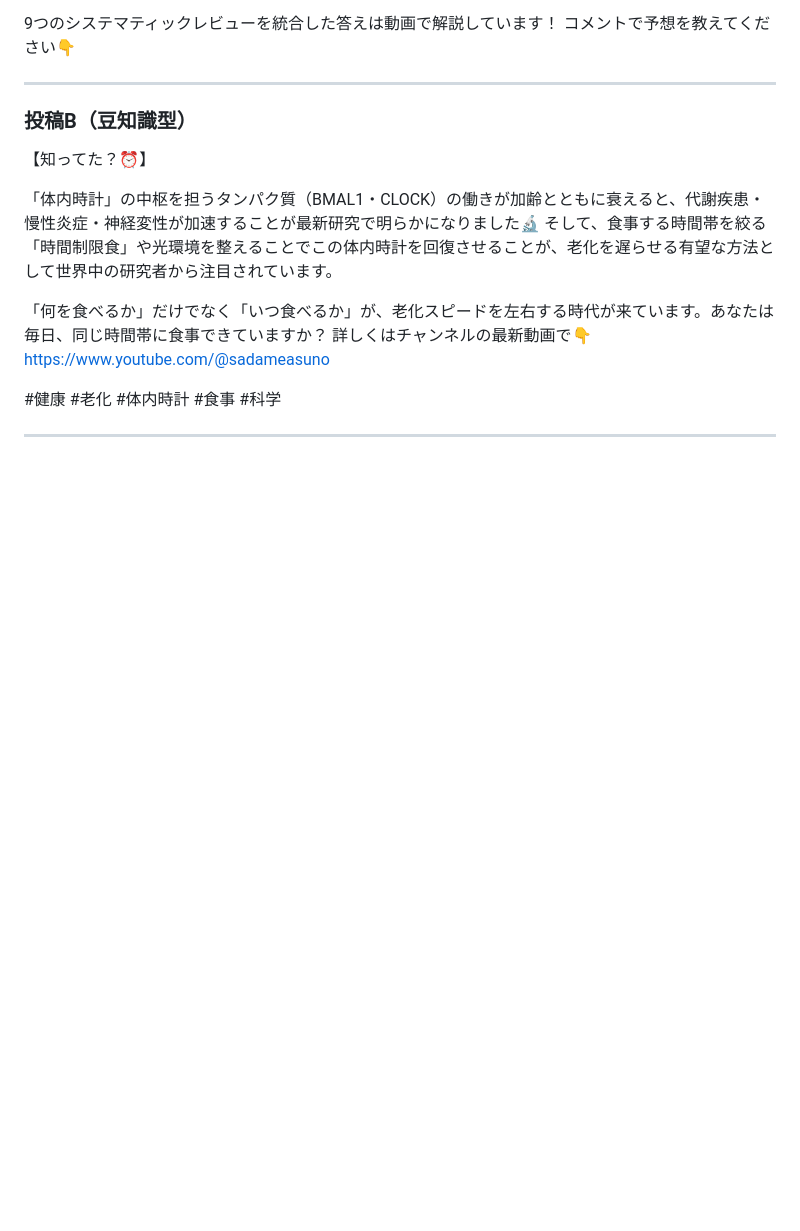
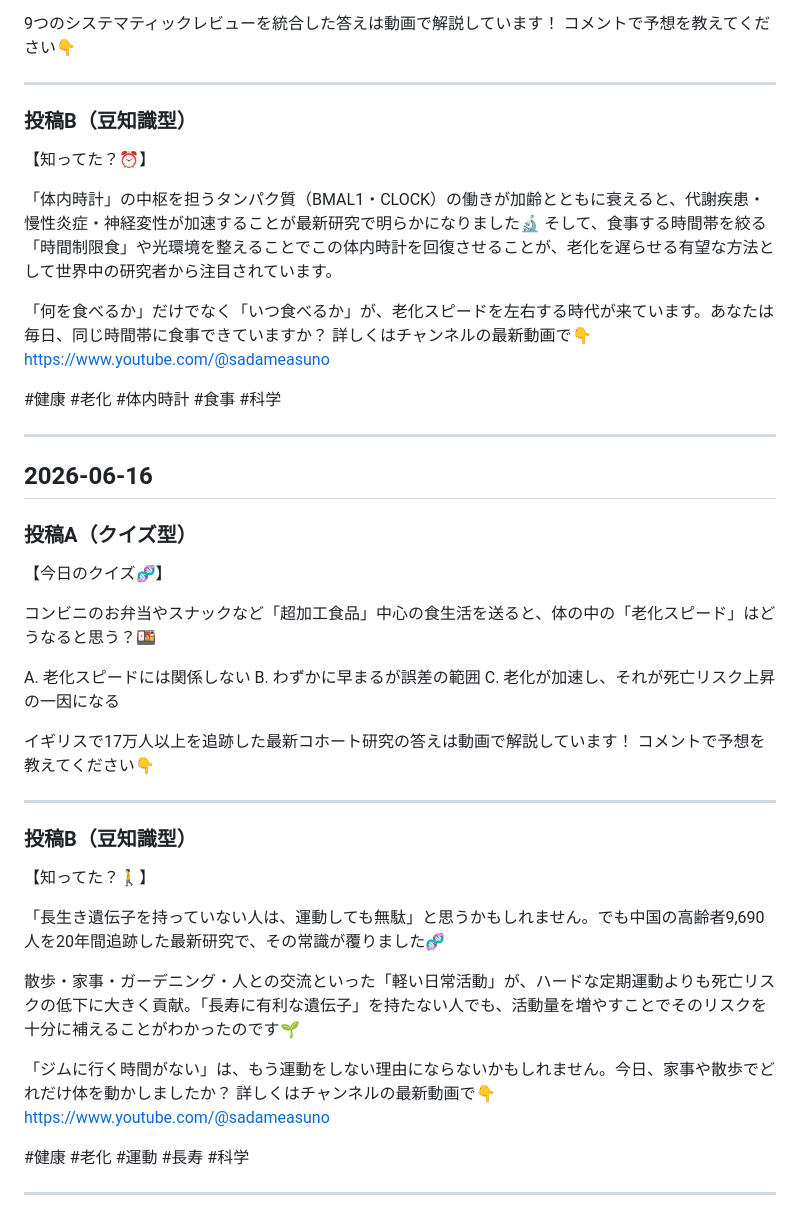
Before and after one commit to tera-aa/youichi, a Markdown page: pipeline/community_posts.md, the part around the change. GitHub-like rendering; blank space fills up the shorter version.

Commit message:
[コミュニティ部] 投稿テキストを生成 2026-06-16

```diff
--- a/pipeline/community_posts.md
+++ b/pipeline/community_posts.md
@@ -259,3 +259,36 @@ https://www.youtube.com/@sadameasuno
 #健康 #老化 #体内時計 #食事 #科学
 
 ---
+
+## 2026-06-16
+
+### 投稿A（クイズ型）
+
+【今日のクイズ🧬】
+
+コンビニのお弁当やスナックなど「超加工食品」中心の食生活を送ると、体の中の「老化スピード」はどうなると思う？🍱
+
+A. 老化スピードには関係しない
+B. わずかに早まるが誤差の範囲
+C. 老化が加速し、それが死亡リスク上昇の一因になる
+
+イギリスで17万人以上を追跡した最新コホート研究の答えは動画で解説しています！
+コメントで予想を教えてください👇
+
+---
+
+### 投稿B（豆知識型）
+
+【知ってた？🚶】
+
+「長生き遺伝子を持っていない人は、運動しても無駄」と思うかもしれません。でも中国の高齢者9,690人を20年間追跡した最新研究で、その常識が覆りました🧬
+
+散歩・家事・ガーデニング・人との交流といった「軽い日常活動」が、ハードな定期運動よりも死亡リスクの低下に大きく貢献。「長寿に有利な遺伝子」を持たない人でも、活動量を増やすことでそのリスクを十分に補えることがわかったのです🌱
+
+「ジムに行く時間がない」は、もう運動をしない理由にならないかもしれません。今日、家事や散歩でどれだけ体を動かしましたか？
+詳しくはチャンネルの最新動画で👇
+https://www.youtube.com/@sadameasuno
+
+#健康 #老化 #運動 #長寿 #科学
+
+---
```
